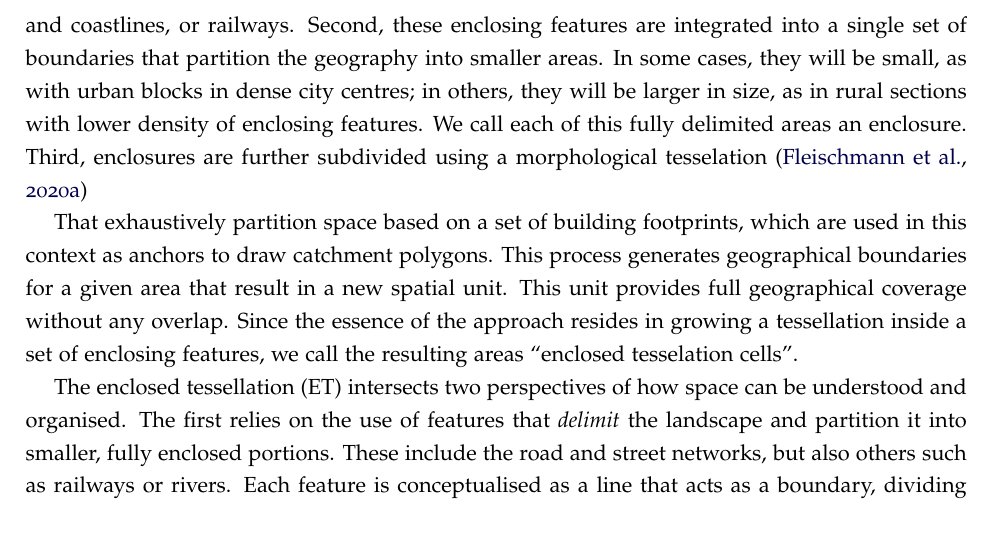
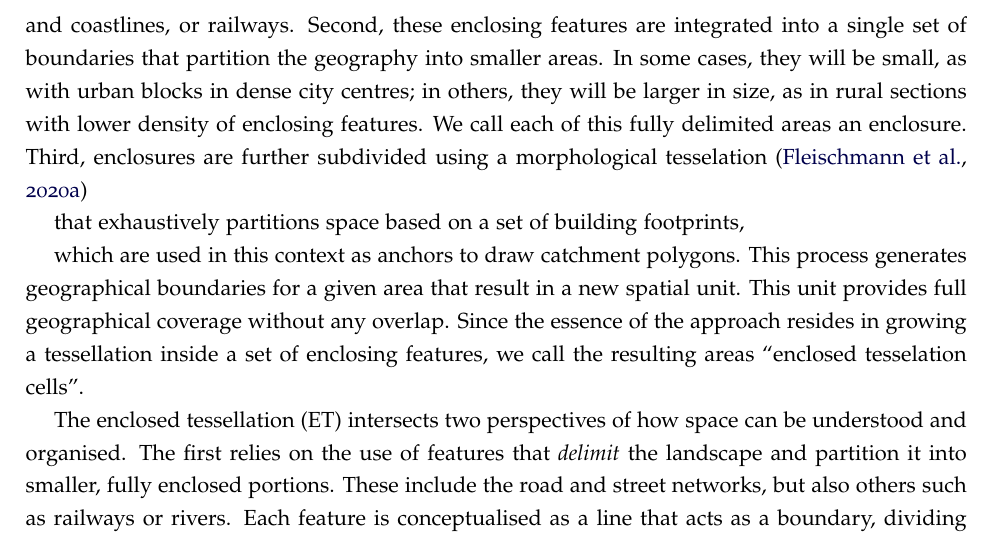
Before and after one commit to urbangrammarai/spatial_signatures_concept, a LaTeX paper (paper/spatial_signatures.tex, which reads paper/ss_3b.tex): part of page 10 of 20, cut so that both start at the same text. Compiled offline with pdfLaTeX; a LaTeX package or settings file that is missing is left out.

Commit message:
Update paper/ss_3b.tex

```diff
--- a/paper/ss_3b.tex
+++ b/paper/ss_3b.tex
@@ -134,7 +134,8 @@ We call each of this fully delimited areas an enclosure.
 Third, enclosures are further subdivided using a morphological tesselation
 \citep{fleischmann2020morphological}
 
-That exhaustively partition space based on a set of building footprints,
+that exhaustively partitions space based on a set of building footprints,
+
 which are used in this context as anchors to draw catchment polygons.
 %%
 This process generates geographical boundaries for a given area that result in a
```
